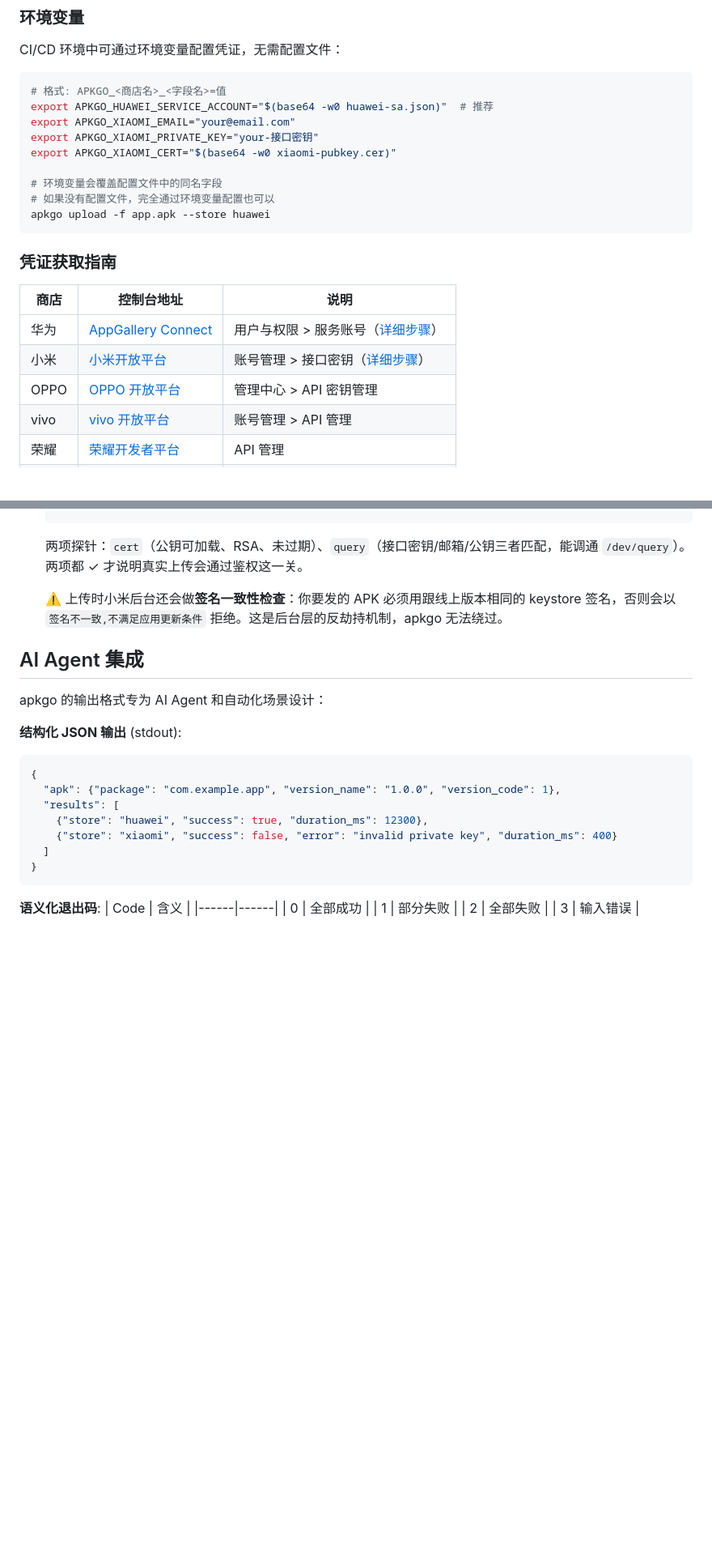
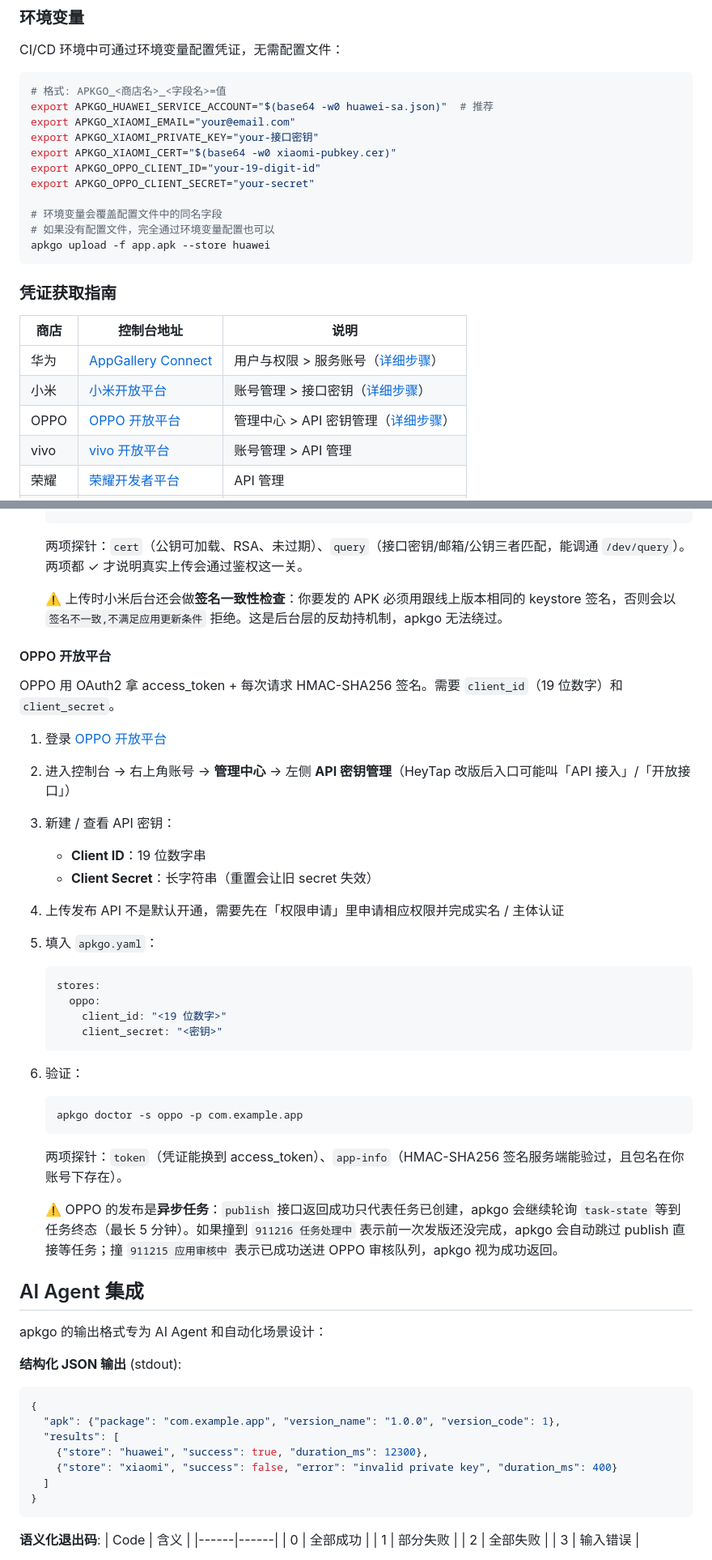
Before and after one commit to KevinGong2013/apkgo, a Markdown page: README.md, 2 parts joined by grey strips. Shown at 81% size. GitHub-like rendering; blank space fills up the shorter version.

````diff
--- a/README.md
+++ b/README.md
@@ -249,6 +264,8 @@ export APKGO_HUAWEI_SERVICE_ACCOUNT="$(base64 -w0 huawei-sa.json)"  # 推荐
 export APKGO_XIAOMI_EMAIL="your@email.com"
 export APKGO_XIAOMI_PRIVATE_KEY="your-接口密钥"
 export APKGO_XIAOMI_CERT="$(base64 -w0 xiaomi-pubkey.cer)"
+export APKGO_OPPO_CLIENT_ID="your-19-digit-id"
+export APKGO_OPPO_CLIENT_SECRET="your-secret"
 
 # 环境变量会覆盖配置文件中的同名字段
 # 如果没有配置文件，完全通过环境变量配置也可以
@@ -261,7 +278,7 @@ apkgo upload -f app.apk --store huawei
 |------|-----------|------|
 | 华为 | [AppGallery Connect](https://developer.huawei.com/consumer/cn/console) | 用户与权限 > 服务账号（[详细步骤](#华为-appgallery-connect)） |
 | 小米 | [小米开放平台](https://dev.mi.com) | 账号管理 > 接口密钥（[详细步骤](#小米开放平台)） |
-| OPPO | [OPPO 开放平台](https://open.oppomobile.com) | 管理中心 > API 密钥管理 |
+| OPPO | [OPPO 开放平台](https://open.oppomobile.com) | 管理中心 > API 密钥管理（[详细步骤](#oppo-开放平台)） |
 | vivo | [vivo 开放平台](https://dev.vivo.com.cn) | 账号管理 > API 管理 |
 | 荣耀 | [荣耀开发者平台](https://developer.honor.com) | API 管理 |
 | 腾讯 | [腾讯开放平台](https://app.open.qq.com) | 账户管理 > API 发布接口 > 申请开通 |
@@ -358,6 +375,35 @@ apkgo upload -f app.apk --store huawei
 
    ⚠️ 上传时小米后台还会做**签名一致性检查**：你要发的 APK 必须用跟线上版本相同的 keystore 签名，否则会以 `签名不一致,不满足应用更新条件` 拒绝。这是后台层的反劫持机制，apkgo 无法绕过。
 
+#### OPPO 开放平台
+
+OPPO 用 OAuth2 拿 access_token + 每次请求 HMAC-SHA256 签名。需要 `client_id`（19 位数字）和 `client_secret`。
+
+1. 登录 [OPPO 开放平台](https://open.oppomobile.com)
+2. 进入控制台 → 右上角账号 → **管理中心** → 左侧 **API 密钥管理**（HeyTap 改版后入口可能叫「API 接入」/「开放接口」）
+3. 新建 / 查看 API 密钥：
+   - **Client ID**：19 位数字串
+   - **Client Secret**：长字符串（重置会让旧 secret 失效）
+4. 上传发布 API 不是默认开通，需要先在「权限申请」里申请相应权限并完成实名 / 主体认证
+5. 填入 `apkgo.yaml`：
+
+   ```yaml
+   stores:
+     oppo:
+       client_id: "<19 位数字>"
+       client_secret: "<密钥>"
+   ```
+
+6. 验证：
+
+   ```bash
+   apkgo doctor -s oppo -p com.example.app
+   ```
+
+   两项探针：`token`（凭证能换到 access_token）、`app-info`（HMAC-SHA256 签名服务端能验过，且包名在你账号下存在）。
+
+   ⚠️ OPPO 的发布是**异步任务**：`publish` 接口返回成功只代表任务已创建，apkgo 会继续轮询 `task-state` 等到任务终态（最长 5 分钟）。如果撞到 `911216 任务处理中` 表示前一次发版还没完成，apkgo 会自动跳过 publish 直接等任务；撞 `911215 应用审核中` 表示已成功送进 OPPO 审核队列，apkgo 视为成功返回。
+
 ## AI Agent 集成
 
 apkgo 的输出格式专为 AI Agent 和自动化场景设计：
````
Also changed, not shown: other parts of README.md (+18 -1 lines).
